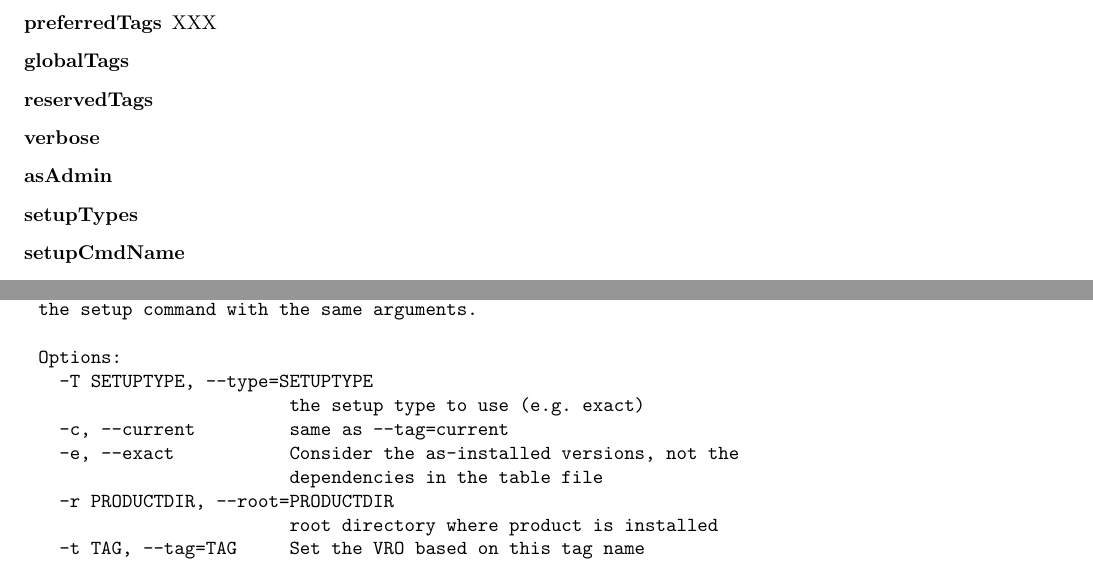
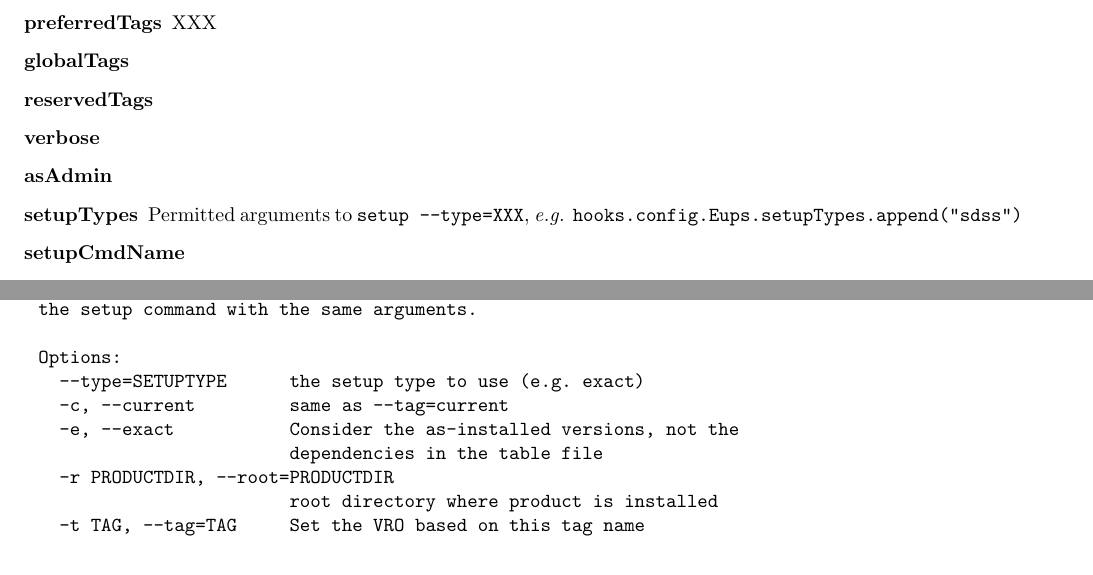
Before and after one commit to RobertLuptonTheGood/eups, a LaTeX document (doc/eups.tex): two parts of pages 10 and 25 of 40, joined at a grey line, cut so that both start at the same text. Compiled offline with pdfLaTeX.

Commit message:
Fixed/added docs about setup types

```diff
--- a/doc/eups.tex
+++ b/doc/eups.tex
@@ -628,6 +628,8 @@ These files are processed in the order listed (i.e. \code{\$EUPS\_STARTUP} last)
     \item[verbose]
     \item[asAdmin]
     \item[setupTypes]
+      Permitted arguments to \code{setup --type=XXX}, \textit{e.g.}
+      \code{hooks.config.Eups.setupTypes.append("sdss")}
     \item[setupCmdName]
     \item[VRO]
     \item[fallbackFlavors]
@@ -1568,8 +1567,7 @@ Print information about the Version Resolution Order (VRO) to use if issuing
 the setup command with the same arguments.
 
 Options:
-  -T SETUPTYPE, --type=SETUPTYPE
-                        the setup type to use (e.g. exact)
+  --type=SETUPTYPE      the setup type to use (e.g. exact)
   -c, --current         same as --tag=current
   -e, --exact           Consider the as-installed versions, not the
                         dependencies in the table file
```
Also changed, not shown: doc/eups.tex (9 more changed lines).
